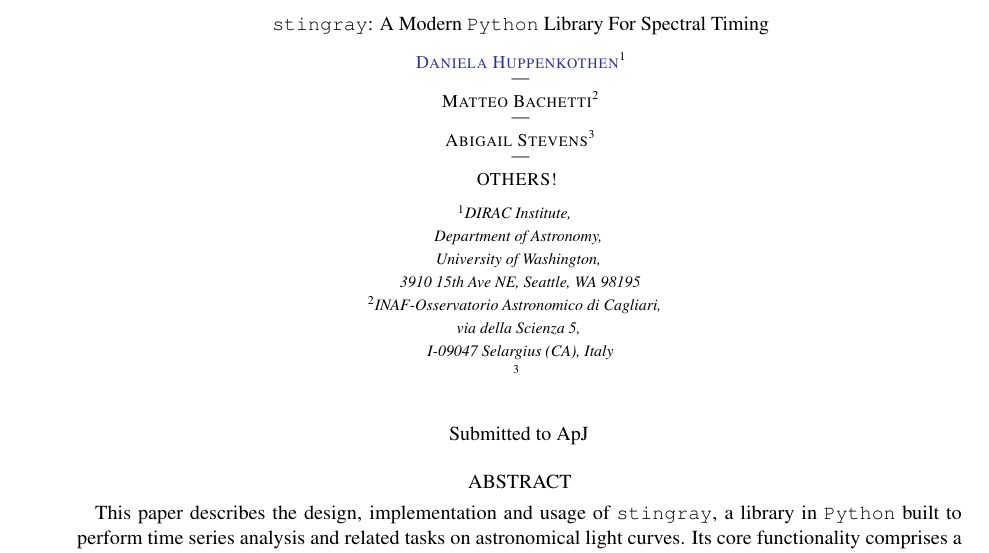
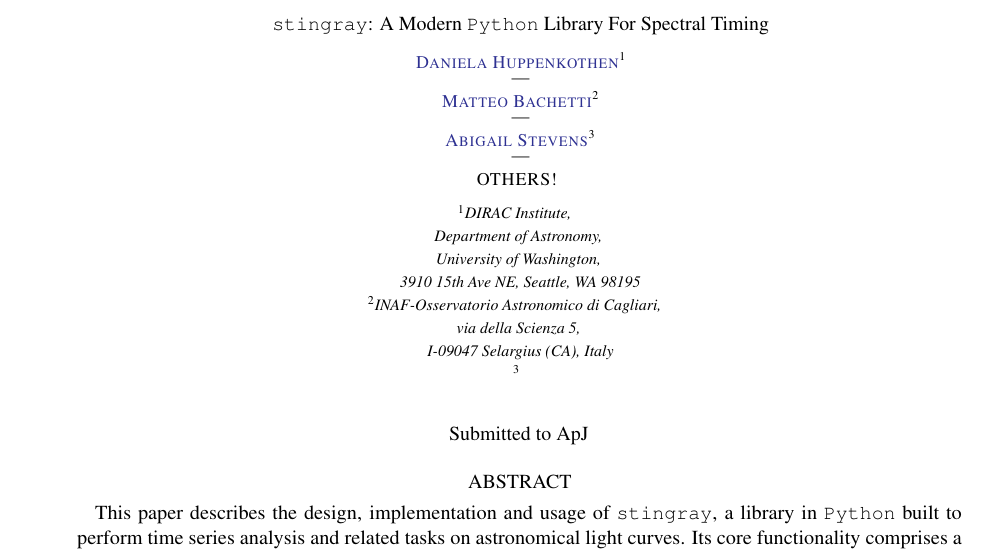
Before and after one commit to StingraySoftware/stingraypaper, a LaTeX paper (tex/stingraypaper.tex): part of page 1 of 13, cut so that both start at the same text. Compiled offline with pdfLaTeX.

Commit message:
Now with ORCIDs

```diff
--- a/tex/stingraypaper.tex
+++ b/tex/stingraypaper.tex
@@ -251,13 +251,13 @@
 3910 15th Ave NE, Seattle, WA 98195}
 \nocollaboration
 
-\author{Matteo Bachetti}
+\author[0000-0002-4576-9337]{Matteo Bachetti}
 \affiliation{INAF-Osservatorio Astronomico di Cagliari, \\
  via della Scienza 5, \\
  I-09047 Selargius (CA), Italy}
 \nocollaboration
 
-\author{Abigail Stevens}
+\author[0000-0002-5041-3079]{Abigail Stevens}
 \affiliation{}
 \nocollaboration
 
```
